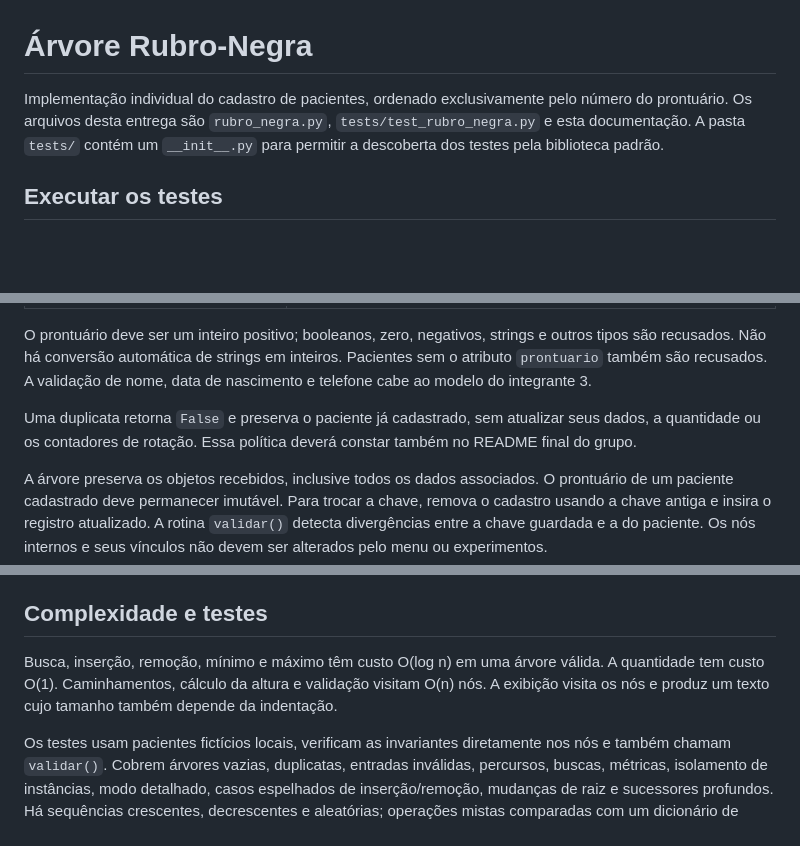
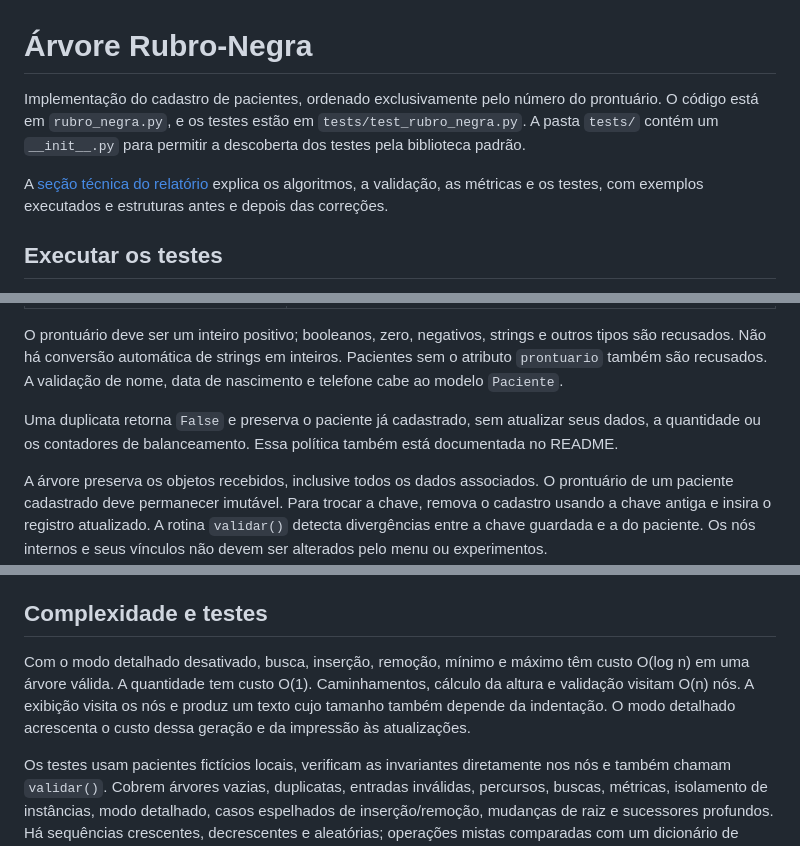
Before and after one commit to jeziel-monteiro/projeto-avl-rubro-negra, a Markdown page: docs/rubro_negra.md, 3 parts joined by grey strips. GitHub-like rendering; blank space fills up the shorter version.

Commit message:
:books: docs: adicionar seção técnica da árvore rubro-negra com exemplos de balanceamento validados

```diff
--- a/docs/rubro_negra.md
+++ b/docs/rubro_negra.md
@@ -1,9 +1,13 @@
 # Árvore Rubro-Negra
 
-Implementação individual do cadastro de pacientes, ordenado exclusivamente pelo
-número do prontuário. Os arquivos desta entrega são `rubro_negra.py`,
-`tests/test_rubro_negra.py` e esta documentação. A pasta `tests/` contém um
-`__init__.py` para permitir a descoberta dos testes pela biblioteca padrão.
+Implementação do cadastro de pacientes, ordenado exclusivamente pelo número do
+prontuário. O código está em `rubro_negra.py`, e os testes estão em
+`tests/test_rubro_negra.py`. A pasta `tests/` contém um `__init__.py` para permitir
+a descoberta dos testes pela biblioteca padrão.
+
+A [seção técnica do relatório](../relatorio/secao_rubro_negra.md) explica os
+algoritmos, a validação, as métricas e os testes, com exemplos executados e
+estruturas antes e depois das correções.
 
 ## Executar os testes
 
@@ -91,11 +95,11 @@ tipos de retorno, convenções de altura e chaves das estatísticas.
 O prontuário deve ser um inteiro positivo; booleanos, zero, negativos, strings e
 outros tipos são recusados. Não há conversão automática de strings em inteiros.
 Pacientes sem o atributo `prontuario` também são recusados. A validação de nome,
-data de nascimento e telefone cabe ao modelo do integrante 3.
+data de nascimento e telefone cabe ao modelo `Paciente`.
 
 Uma duplicata retorna `False` e preserva o paciente já cadastrado, sem atualizar
-seus dados, a quantidade ou os contadores de rotação. Essa política deverá constar
-também no README final do grupo.
+seus dados, a quantidade ou os contadores de balanceamento. Essa política também
+está documentada no README.
 
 A árvore preserva os objetos recebidos, inclusive todos os dados associados.
 O prontuário de um paciente cadastrado deve permanecer imutável. Para trocar a
@@ -183,10 +187,11 @@ estrutura final. Deixe-o desativado durante medições de tempo. O método
 
 ## Complexidade e testes
 
-Busca, inserção, remoção, mínimo e máximo têm custo O(log n) em uma árvore válida.
-A quantidade tem custo O(1). Caminhamentos, cálculo da altura e validação visitam
-O(n) nós. A exibição visita os nós e produz um texto cujo tamanho também depende
-da indentação.
+Com o modo detalhado desativado, busca, inserção, remoção, mínimo e máximo têm
+custo O(log n) em uma árvore válida. A quantidade tem custo O(1). Caminhamentos,
+cálculo da altura e validação visitam O(n) nós. A exibição visita os nós e produz
+um texto cujo tamanho também depende da indentação. O modo detalhado acrescenta
+o custo dessa geração e da impressão às atualizações.
 
 Os testes usam pacientes fictícios locais, verificam as invariantes diretamente
 nos nós e também chamam `validar()`. Cobrem árvores vazias, duplicatas, entradas
```
Also changed, not shown: other parts of docs/rubro_negra.md (+2 -2 lines), relatorio/secao_rubro_negra.md (added, +512 -0 lines).
